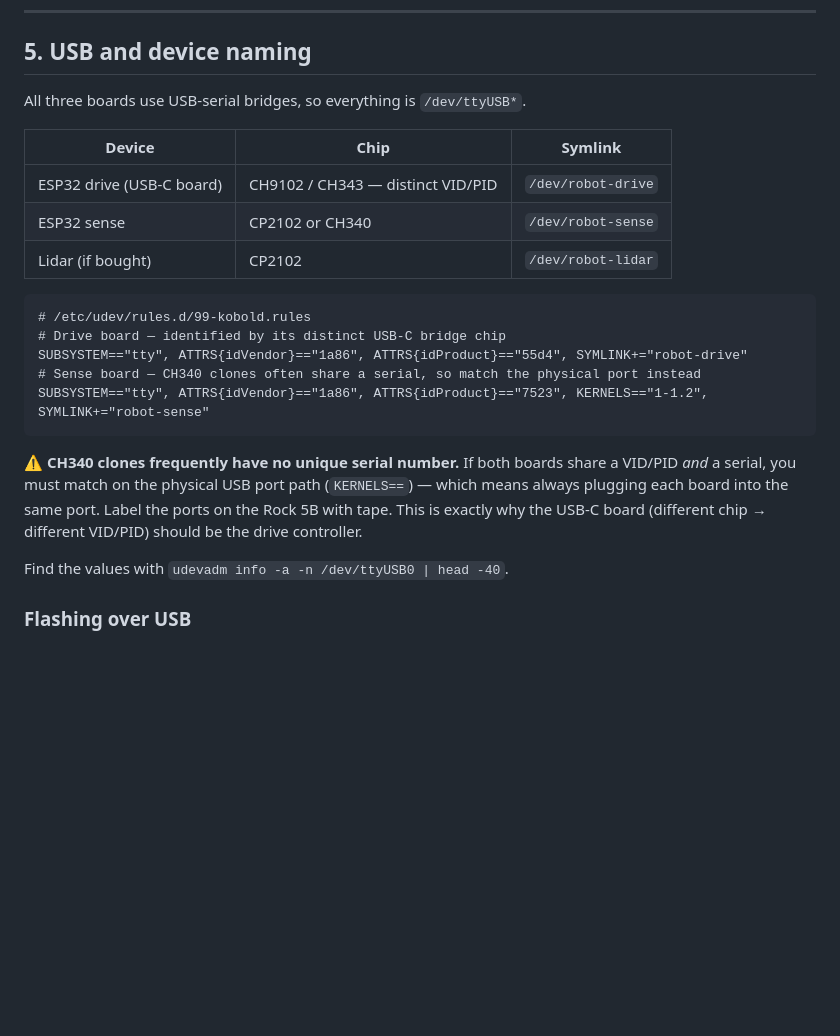
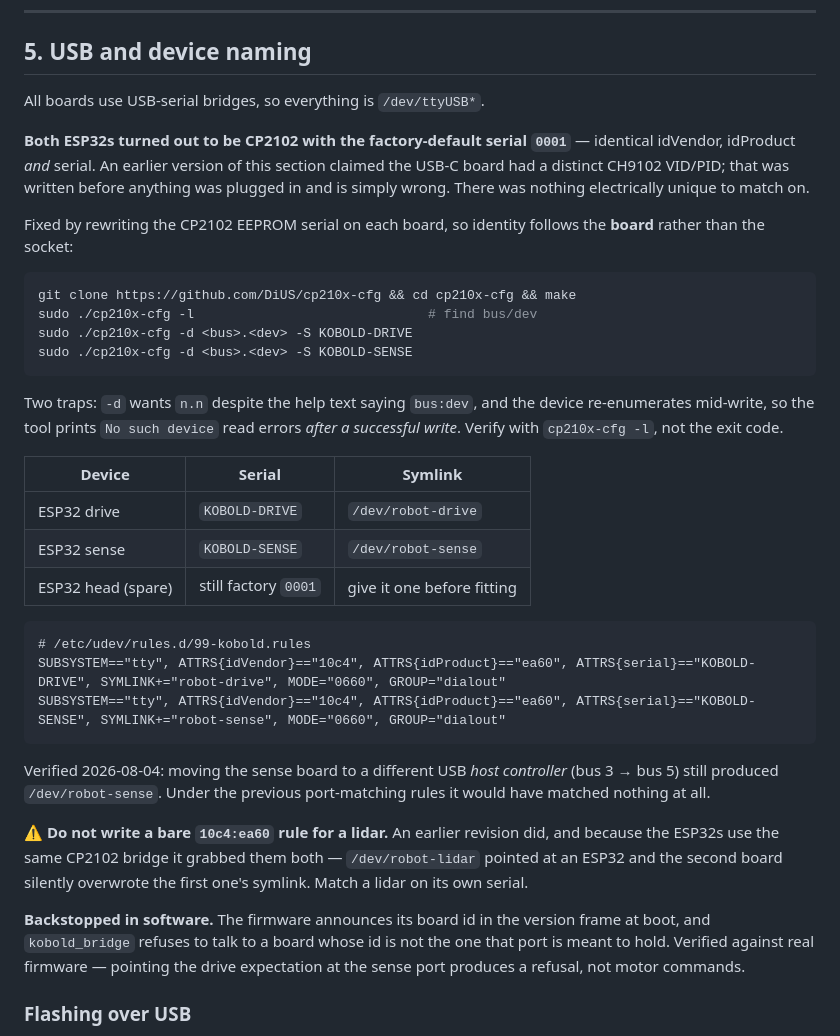
Before and after one commit to XeonFX/kobold, a Markdown page: docs/WIRING.md, the part around one of its changes. Rendered like a GitHub page; blank space fills up the shorter version.

````diff
--- a/docs/WIRING.md
+++ b/docs/WIRING.md
@@ -205,28 +261,53 @@ Also share a ground wire between the two boards alongside the safety line.
 
 ## 5. USB and device naming
 
-All three boards use USB-serial bridges, so everything is `/dev/ttyUSB*`.
+All boards use USB-serial bridges, so everything is `/dev/ttyUSB*`.
 
-| Device | Chip | Symlink |
+**Both ESP32s turned out to be CP2102 with the factory-default serial `0001`** —
+identical idVendor, idProduct *and* serial. An earlier version of this section
+claimed the USB-C board had a distinct CH9102 VID/PID; that was written before
+anything was plugged in and is simply wrong. There was nothing electrically
+unique to match on.
+
+Fixed by rewriting the CP2102 EEPROM serial on each board, so identity follows
+the **board** rather than the socket:
+
+```bash
+git clone https://github.com/DiUS/cp210x-cfg && cd cp210x-cfg && make
+sudo ./cp210x-cfg -l                              # find bus/dev
+sudo ./cp210x-cfg -d <bus>.<dev> -S KOBOLD-DRIVE
+sudo ./cp210x-cfg -d <bus>.<dev> -S KOBOLD-SENSE
+```
+
+Two traps: `-d` wants `n.n` despite the help text saying `bus:dev`, and the
+device re-enumerates mid-write, so the tool prints `No such device` read errors
+*after a successful write*. Verify with `cp210x-cfg -l`, not the exit code.
+
+| Device | Serial | Symlink |
 |---|---|---|
-| ESP32 drive (USB-C board) | CH9102 / CH343 — distinct VID/PID | `/dev/robot-drive` |
-| ESP32 sense | CP2102 or CH340 | `/dev/robot-sense` |
-| Lidar (if bought) | CP2102 | `/dev/robot-lidar` |
+| ESP32 drive | `KOBOLD-DRIVE` | `/dev/robot-drive` |
+| ESP32 sense | `KOBOLD-SENSE` | `/dev/robot-sense` |
+| ESP32 head (spare) | still factory `0001` | give it one before fitting |
 
 ```
 # /etc/udev/rules.d/99-kobold.rules
-# Drive board — identified by its distinct USB-C bridge chip
-SUBSYSTEM=="tty", ATTRS{idVendor}=="1a86", ATTRS{idProduct}=="55d4", SYMLINK+="robot-drive"
-# Sense board — CH340 clones often share a serial, so match the physical port instead
-SUBSYSTEM=="tty", ATTRS{idVendor}=="1a86", ATTRS{idProduct}=="7523", KERNELS=="1-1.2", SYMLINK+="robot-sense"
+SUBSYSTEM=="tty", ATTRS{idVendor}=="10c4", ATTRS{idProduct}=="ea60", ATTRS{serial}=="KOBOLD-DRIVE", SYMLINK+="robot-drive", MODE="0660", GROUP="dialout"
+SUBSYSTEM=="tty", ATTRS{idVendor}=="10c4", ATTRS{idProduct}=="ea60", ATTRS{serial}=="KOBOLD-SENSE", SYMLINK+="robot-sense", MODE="0660", GROUP="dialout"
 ```
 
-⚠️ **CH340 clones frequently have no unique serial number.** If both boards share a VID/PID *and* a
-serial, you must match on the physical USB port path (`KERNELS==`) — which means always plugging
-each board into the same port. Label the ports on the Rock 5B with tape. This is exactly why the
-USB-C board (different chip → different VID/PID) should be the drive controller.
+Verified 2026-08-04: moving the sense board to a different USB *host controller*
+(bus 3 → bus 5) still produced `/dev/robot-sense`. Under the previous
+port-matching rules it would have matched nothing at all.
 
-Find the values with `udevadm info -a -n /dev/ttyUSB0 | head -40`.
+⚠️ **Do not write a bare `10c4:ea60` rule for a lidar.** An earlier revision did,
+and because the ESP32s use the same CP2102 bridge it grabbed them both —
+`/dev/robot-lidar` pointed at an ESP32 and the second board silently overwrote
+the first one's symlink. Match a lidar on its own serial.
+
+**Backstopped in software.** The firmware announces its board id in the version
+frame at boot, and `kobold_bridge` refuses to talk to a board whose id is not the
+one that port is meant to hold. Verified against real firmware — pointing the
+drive expectation at the sense port produces a refusal, not motor commands.
 
 ### Flashing over USB
 
````
Also changed, not shown: other parts of docs/WIRING.md (+56 -0 lines).
